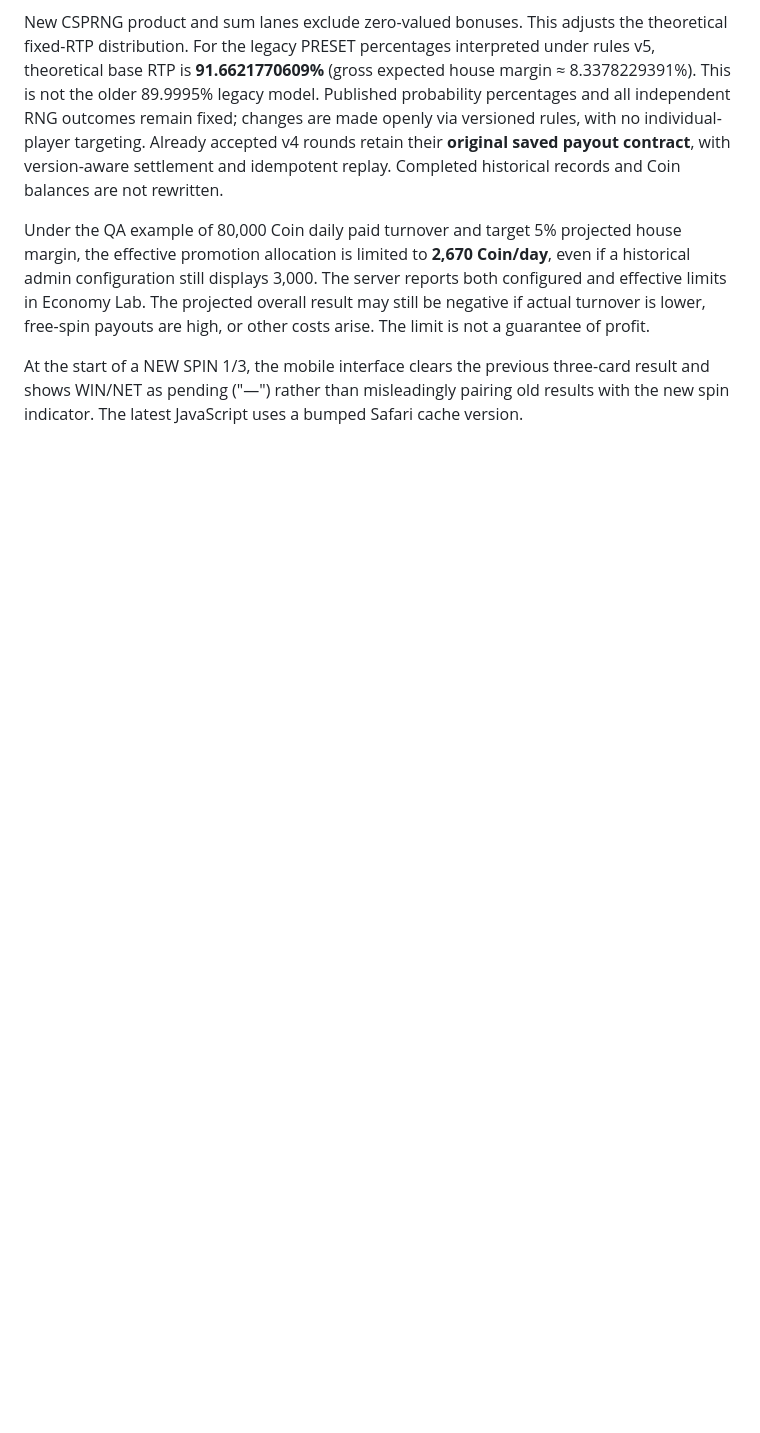
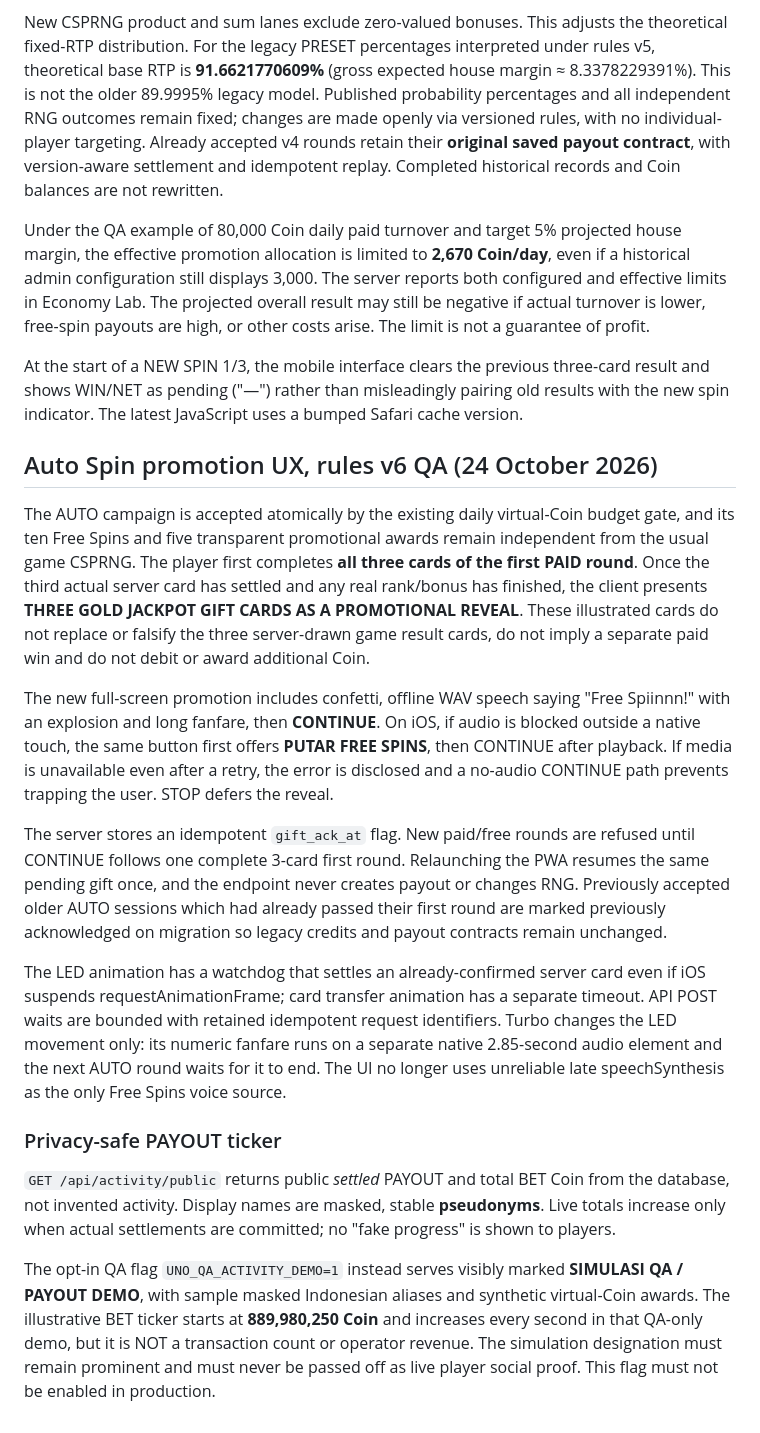
Before and after one commit to 9dbit/uno-luck, a Markdown page: deploy/ECONOMY-LAB.md, the part around the change. GitHub-like rendering; blank space fills up the shorter version.

Commit message:
docs: first complete 3-card gift, persisted continue, full-duration audio and honest public activity rules

```diff
--- a/deploy/ECONOMY-LAB.md
+++ b/deploy/ECONOMY-LAB.md
@@ -198,3 +198,51 @@ At the start of a NEW SPIN 1/3, the mobile interface clears the
 previous three-card result and shows WIN/NET as pending ("—") rather
 than misleadingly pairing old results with the new spin indicator.
 The latest JavaScript uses a bumped Safari cache version.
+
+## Auto Spin promotion UX, rules v6 QA (24 October 2026)
+
+The AUTO campaign is accepted atomically by the existing daily virtual-Coin
+budget gate, and its ten Free Spins and five transparent promotional awards
+remain independent from the usual game CSPRNG. The player first completes
+**all three cards of the first PAID round**. Once the third actual server card
+has settled and any real rank/bonus has finished, the client presents
+**THREE GOLD JACKPOT GIFT CARDS AS A PROMOTIONAL REVEAL**. These illustrated
+cards do not replace or falsify the three server-drawn game result cards,
+do not imply a separate paid win and do not debit or award additional Coin.
+
+The new full-screen promotion includes confetti, offline WAV speech saying
+"Free Spiinnn!" with an explosion and long fanfare, then **CONTINUE**. On
+iOS, if audio is blocked outside a native touch, the same button first
+offers **PUTAR FREE SPINS**, then CONTINUE after playback. If media is
+unavailable even after a retry, the error is disclosed and a no-audio
+CONTINUE path prevents trapping the user. STOP defers the reveal.
+
+The server stores an idempotent `gift_ack_at` flag. New paid/free rounds
+are refused until CONTINUE follows one complete 3-card first round.
+Relaunching the PWA resumes the same pending gift once, and the endpoint
+never creates payout or changes RNG. Previously accepted older AUTO sessions
+which had already passed their first round are marked previously acknowledged
+on migration so legacy credits and payout contracts remain unchanged.
+
+The LED animation has a watchdog that settles an already-confirmed server
+card even if iOS suspends requestAnimationFrame; card transfer animation
+has a separate timeout. API POST waits are bounded with retained idempotent
+request identifiers. Turbo changes the LED movement only: its numeric
+fanfare runs on a separate native 2.85-second audio element and the next
+AUTO round waits for it to end. The UI no longer uses unreliable late
+speechSynthesis as the only Free Spins voice source.
+
+### Privacy-safe PAYOUT ticker
+
+`GET /api/activity/public` returns public *settled* PAYOUT and total BET
+Coin from the database, not invented activity. Display names are masked,
+stable **pseudonyms**. Live totals increase only when actual settlements
+are committed; no "fake progress" is shown to players.
+
+The opt-in QA flag `UNO_QA_ACTIVITY_DEMO=1` instead serves visibly marked
+**SIMULASI QA / PAYOUT DEMO**, with sample masked Indonesian aliases and
+synthetic virtual-Coin awards. The illustrative BET ticker starts at
+**889,980,250 Coin** and increases every second in that QA-only demo,
+but it is NOT a transaction count or operator revenue. The simulation
+designation must remain prominent and must never be passed off as live
+player social proof. This flag must not be enabled in production.
```
